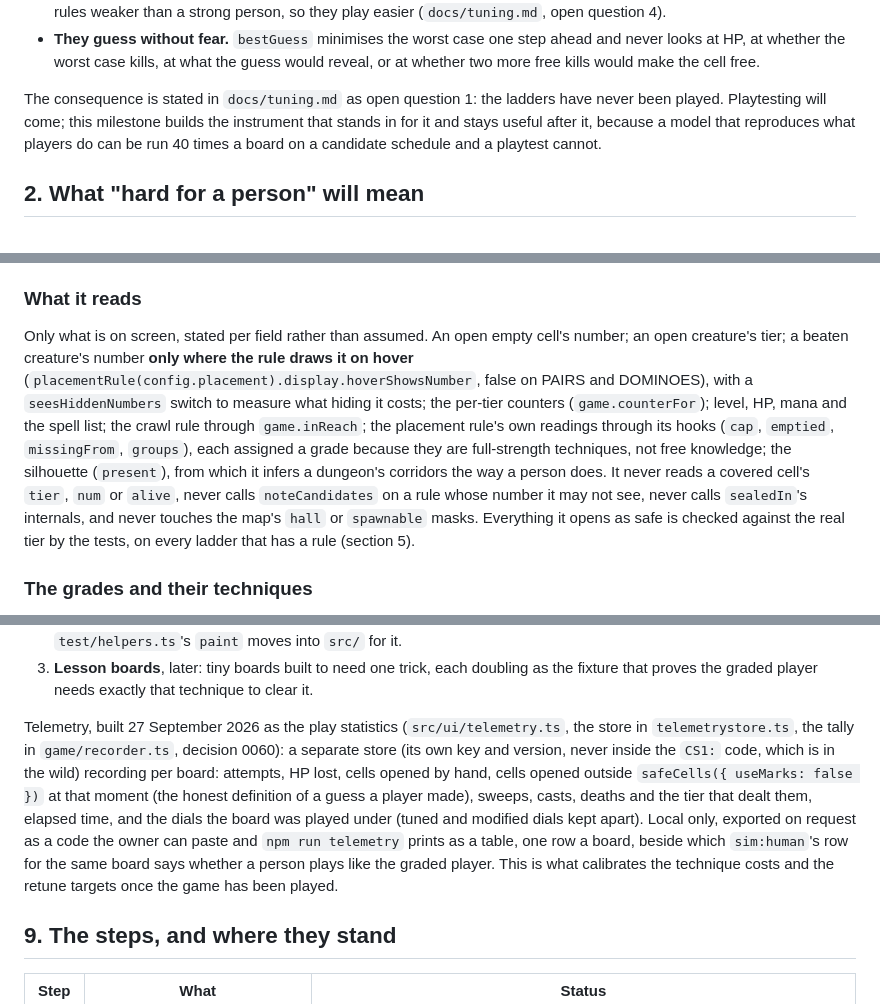
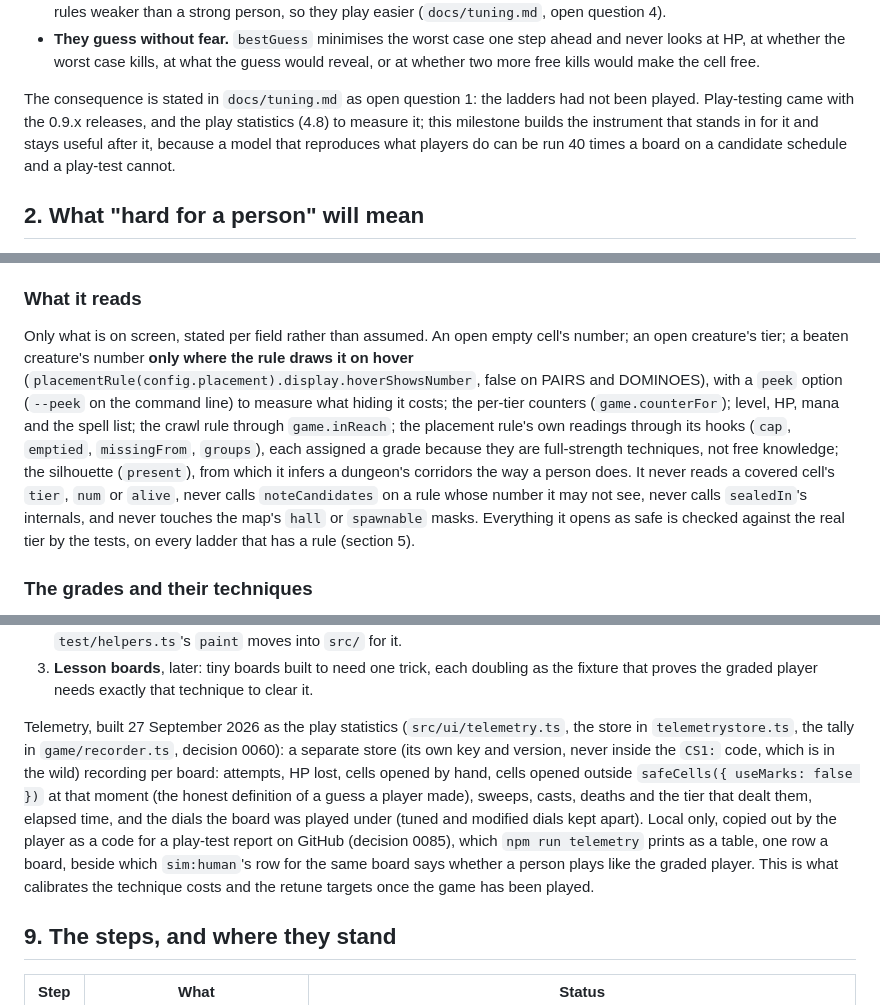
Before and after one commit to Skizmo229/Creature-Sweeper, a Markdown page: docs/human-tuning-plan.md, 3 parts joined by grey strips. Rendered like a GitHub page.

Commit message:
Give the human-tuning plan a status and bring its details up to date
- A status line under the opening: the catalogue, instrument, baseline
  and retune are done (0041 to 0044, 0058); the Minesweeper anchor
  (4.4), deferral (4.9) and re-measuring against play (4.10) are left.
- Step 4.7 is marked superseded by Milestone 5, which built the field
  guide, its ladder notes and cards, and the school.
- `seesHiddenNumbers` was never the name: it is the graded player's
  `peek` option (src/sim/graded.ts), `--peek` in sim:human.
- The technique table gains `census-ring` and `augur-cap`, at grade 1
  in TRICKS order, described from src/sim/tricks.ts and the catalogue's
  section 3 and 10.
- Section 1 says play-testing came with 0.9.x and the play statistics;
  section 8 says the statistics reach the owner in a play-test report
  (0085), not on request.
- "hojamaka" is Hojamaka Games, as the README has it.
- Over-long and ragged lines rewrapped.

npx vitest run test/docs.test.ts passes.

Co-Authored-By: Claude Opus 5.5 <noreply@anthropic.com>

```diff
--- a/docs/human-tuning-plan.md
+++ b/docs/human-tuning-plan.md
@@ -40,10 +44,11 @@ person they are wrong in both directions, and the errors do not cancel:
   looks at HP, at whether the worst case kills, at what the guess would reveal, or at whether
   two more free kills would make the cell free.
 
-The consequence is stated in `docs/tuning.md` as open question 1: the ladders have never been
-played. Playtesting will come; this milestone builds the instrument that stands in for it and
-stays useful after it, because a model that reproduces what players do can be run 40 times a
-board on a candidate schedule and a playtest cannot.
+The consequence is stated in `docs/tuning.md` as open question 1: the ladders had not been
+played. Play-testing came with the 0.9.x releases, and the play statistics (4.8) to measure it;
+this milestone builds the instrument that stands in for it and stays useful after it, because a
+model that reproduces what players do can be run 40 times a board on a candidate schedule and a
+play-test cannot.
 
 ## 2. What "hard for a person" will mean
 
@@ -84,18 +89,18 @@ most of the golden runs play it, so leaving it untouched keeps them byte-identic
 
 ### What it reads
 
-Only what is on screen, stated per field rather than assumed. An open empty cell's number; an
-open creature's tier; a beaten creature's number **only where the rule draws it on hover**
-(`placementRule(config.placement).display.hoverShowsNumber`, false on PAIRS and DOMINOES), with
-a `seesHiddenNumbers` switch to measure what hiding it costs; the per-tier counters
-(`game.counterFor`); level, HP, mana and the spell list; the crawl rule through `game.inReach`;
-the placement rule's own readings through its hooks (`cap`, `emptied`, `missingFrom`, `groups`),
-each assigned a grade because they are full-strength techniques, not free knowledge; the
-silhouette (`present`), from which it infers a dungeon's corridors the way a person does. It
-never reads a covered cell's `tier`, `num` or `alive`, never calls `noteCandidates` on a rule
-whose number it may not see, never calls `sealedIn`'s internals, and never touches the map's
-`hall` or `spawnable` masks. Everything it opens as safe is checked against the real tier by the
-tests, on every ladder that has a rule (section 5).
+Only what is on screen, stated per field rather than assumed. An open empty cell's number; an open
+creature's tier; a beaten creature's number **only where the rule draws it on hover**
+(`placementRule(config.placement).display.hoverShowsNumber`, false on PAIRS and DOMINOES), with a
+`peek` option (`--peek` on the command line) to measure what hiding it costs; the per-tier counters
+(`game.counterFor`); level, HP, mana and the spell list; the crawl rule through `game.inReach`; the
+placement rule's own readings through its hooks (`cap`, `emptied`, `missingFrom`, `groups`), each
+assigned a grade because they are full-strength techniques, not free knowledge; the silhouette
+(`present`), from which it infers a dungeon's corridors the way a person does. It never reads a
+covered cell's `tier`, `num` or `alive`, never calls `noteCandidates` on a rule whose number it may
+not see, never calls `sealedIn`'s internals, and never touches the map's `hall` or `spawnable`
+masks. Everything it opens as safe is checked against the real tier by the tests, on every ladder
+that has a rule (section 5).
 
 ### The grades and their techniques
 
@@ -297,14 +304,15 @@ technique id is. Three routes into the game, in the order they are worth doing:
    that proves the graded player needs exactly that technique to clear it.
 
 Telemetry, built 27 September 2026 as the play statistics (`src/ui/telemetry.ts`, the store in
-`telemetrystore.ts`, the tally in `game/recorder.ts`, decision 0060): a separate store (its own key and version, never inside the `CS1:` code,
-which is in the wild) recording per board: attempts, HP lost, cells opened by hand, cells opened
-outside `safeCells({ useMarks: false })` at that moment (the honest definition of a guess a
-player made), sweeps, casts, deaths and the tier that dealt them, elapsed time, and the dials
-the board was played under (tuned and modified dials kept apart). Local only, exported on request
-as a code the owner can paste and `npm run telemetry` prints as a table, one row a board, beside
-which `sim:human`'s row for the same board says whether a person plays like the graded player.
-This is what calibrates the technique costs and the retune targets once the game has been played.
+`telemetrystore.ts`, the tally in `game/recorder.ts`, decision 0060): a separate store (its own key
+and version, never inside the `CS1:` code, which is in the wild) recording per board: attempts, HP
+lost, cells opened by hand, cells opened outside `safeCells({ useMarks: false })` at that moment
+(the honest definition of a guess a player made), sweeps, casts, deaths and the tier that dealt
+them, elapsed time, and the dials the board was played under (tuned and modified dials kept apart).
+Local only, copied out by the player as a code for a play-test report on GitHub (decision 0085),
+which `npm run telemetry` prints as a table, one row a board, beside which `sim:human`'s row for the
+same board says whether a person plays like the graded player. This is what calibrates the technique
+costs and the retune targets once the game has been played.
 
 ## 9. The steps, and where they stand
 
```
Also changed, not shown: other parts of docs/human-tuning-plan.md (+29 -25 lines).
